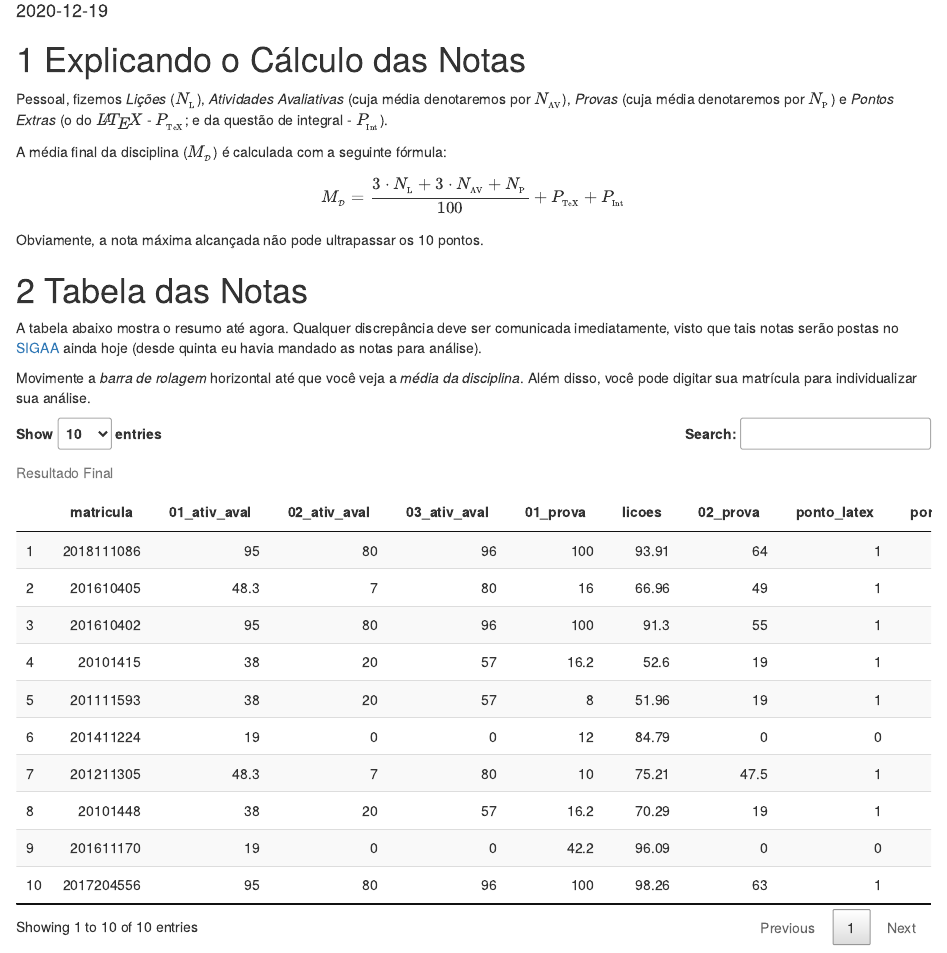
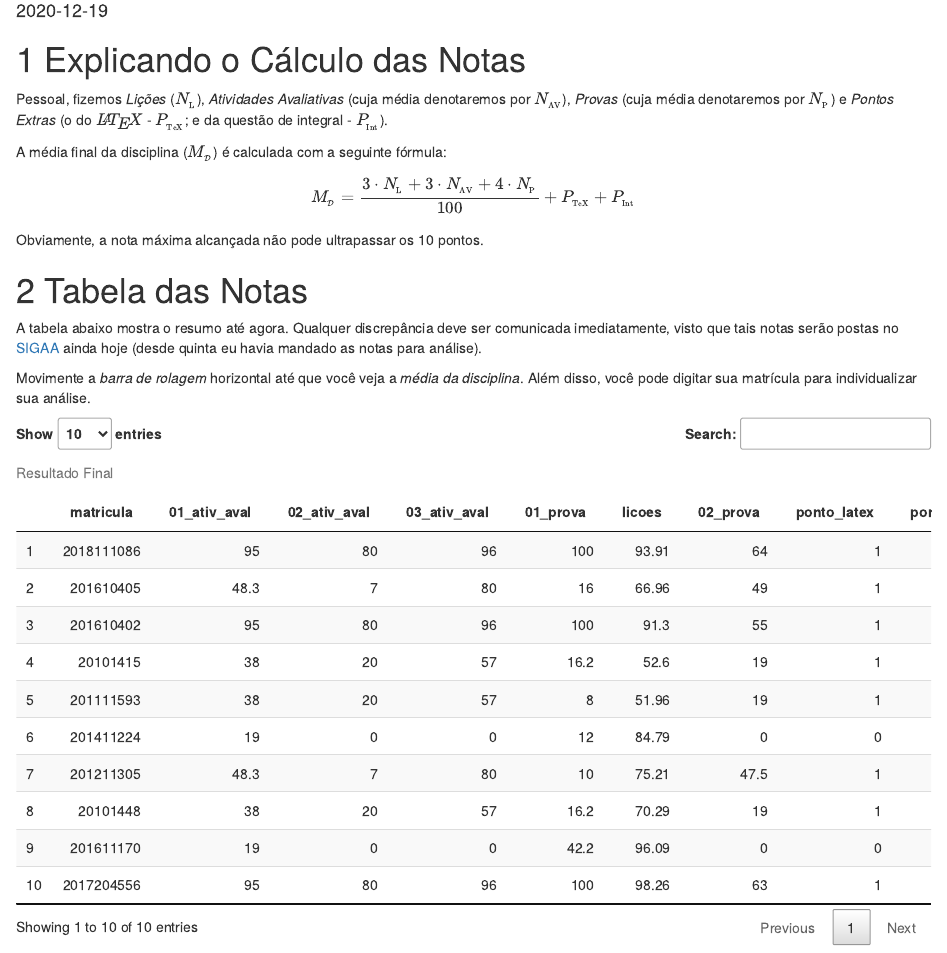
Before and after one commit to icaro-freire/notas_relatorio, an R Markdown document (index.Rmd): the page in a window 1100 px wide, from 100 px down. Rendered offline with R 4.5, knitr and Pandoc, with nearby package versions; drawn as R Markdown's standard HTML page in place of the format the file asks for; code that draws random numbers runs with fixed seeds of ours.

```diff
--- a/_output.yml
+++ b/_output.yml
@@ -3,10 +3,12 @@
   config:
     toc:
       before: |
-        <li class="toc-logo"><a href="./"><img src="img/simplex_logo.jpg" width=275></a></li>
+        <li class="toc-logo"><a href="./"><img src="img/simplex_logo.png" width=280></a></li>
       after: |
         <li><a href="https://github.com/rstudio/bookdown" target="blank">Produzido com bookdown</a></li>
     download: ["pdf", "epub"]
+    sharing:
+      github: yes
 bookdown::pdf_book:
   includes:
     in_header: preamble.tex
--- a/index.Rmd
+++ b/index.Rmd
@@ -58,7 +58,7 @@
 
 A média final da disciplina ($M_{_\mathcal{D}}$) é calculada com a seguinte fórmula:
 \[
-  M_{_\mathcal{D}} = \frac{3 \cdot N_{_\mathrm{L}} + 3 \cdot  N_{_\mathrm{AV}}  + N_{_\mathrm{P}} }{100} +
+  M_{_\mathcal{D}} = \frac{3 \cdot N_{_\mathrm{L}} + 3 \cdot  N_{_\mathrm{AV}}  + 4\cdot N_{_\mathrm{P}} }{100} +
   P_{_\mathrm{TeX}} + P_{_\mathrm{Int}}
 \]
 
```
Also changed, not shown: README.md, docs/search_index.json, 7 other files.
